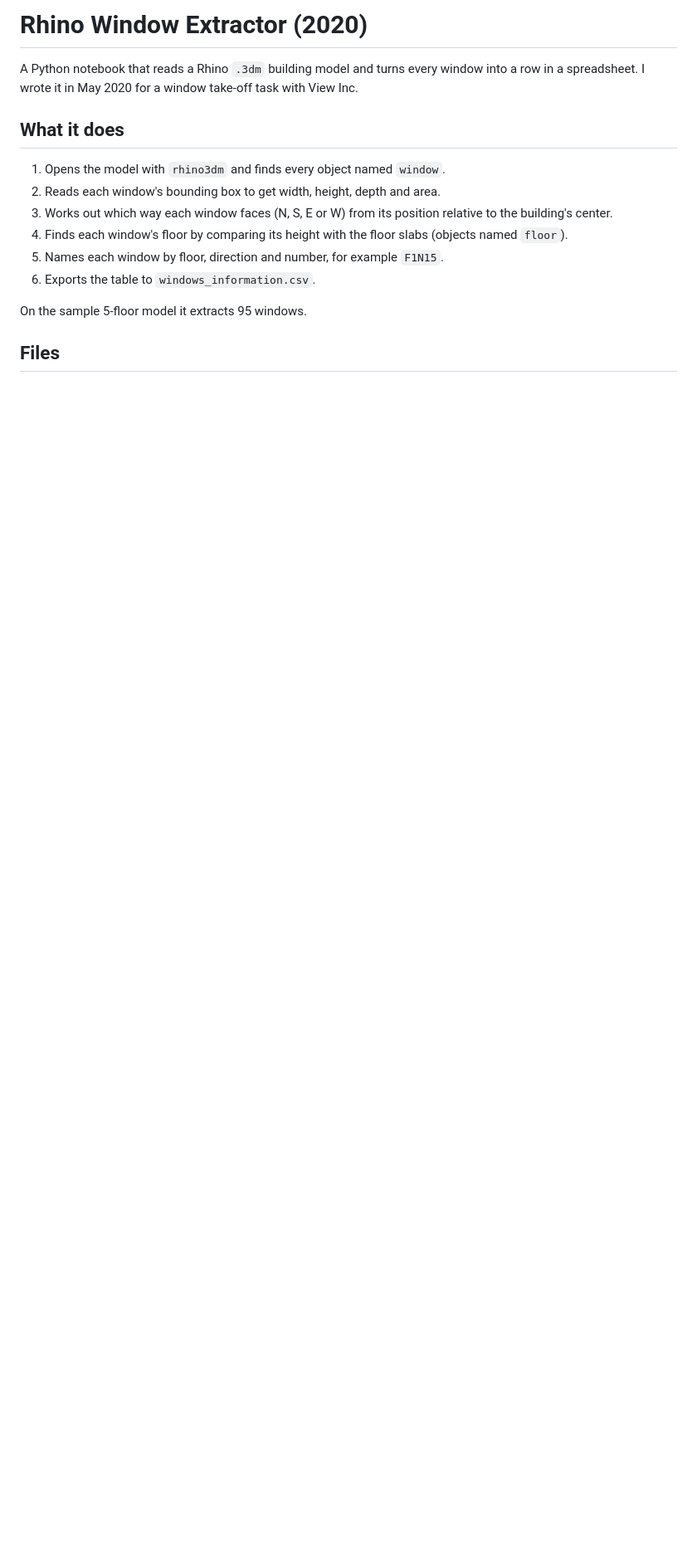
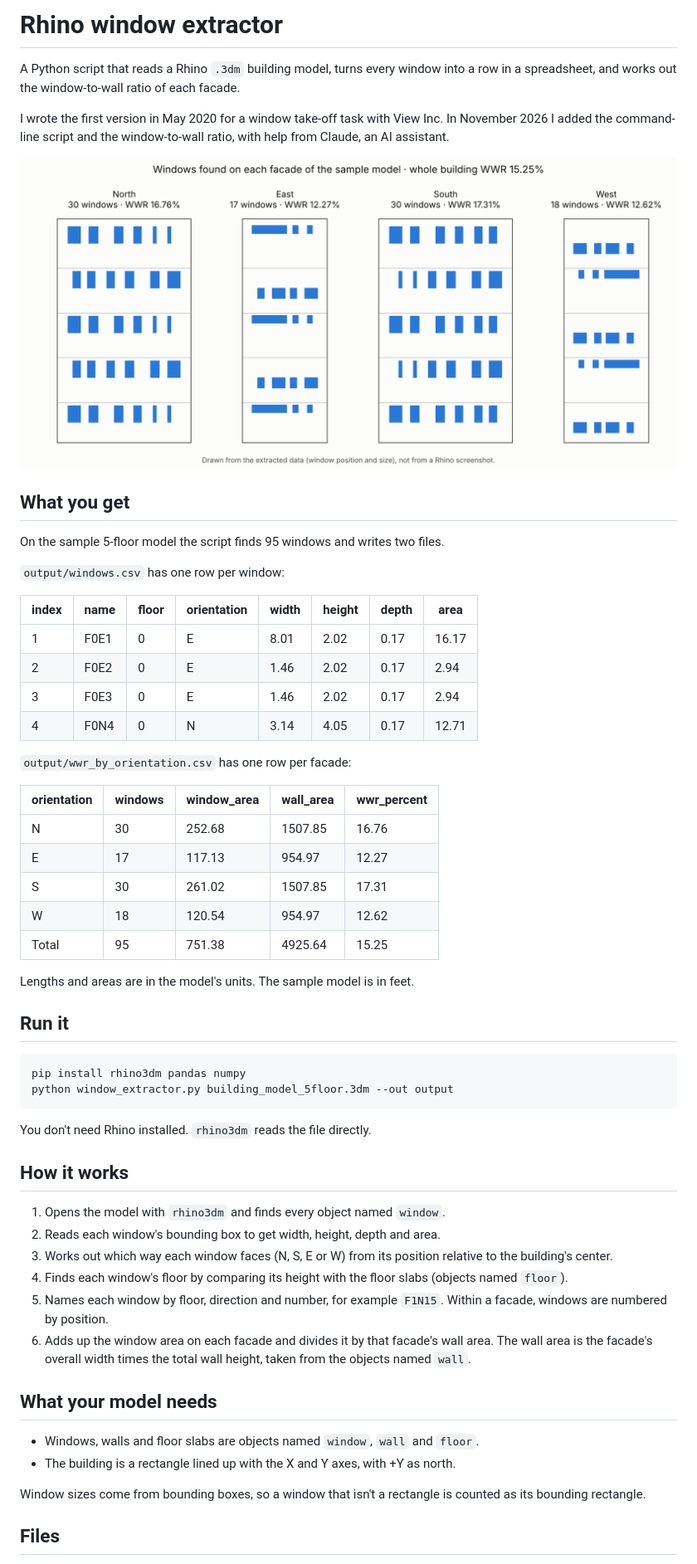
Before and after one commit to Cornelia1425/rhino-window-extractor, a Markdown page: README.md, the part around one of its changes. Shown at 83% size. Rendered like a GitHub page; pictures changed too: docs/facades.png (added); blank space fills up the shorter version.

````diff
--- a/README.md
+++ b/README.md
@@ -1,17 +1,60 @@
-# Rhino Window Extractor (2020)
+# Rhino window extractor
 
-A Python notebook that reads a Rhino `.3dm` building model and turns every window into a row in a spreadsheet. I wrote it in May 2020 for a window take-off task with View Inc.
+A Python script that reads a Rhino `.3dm` building model, turns every window into a row in a spreadsheet, and works out the window-to-wall ratio of each facade.
 
-## What it does
+I wrote the first version in May 2020 for a window take-off task with View Inc. In November 2026 I added the command-line script and the window-to-wall ratio, with help from Claude, an AI assistant.
+
+![The four facades of the sample model, with the windows the script found and the window-to-wall ratio of each facade](docs/facades.png)
+
+## What you get
+
+On the sample 5-floor model the script finds 95 windows and writes two files.
+
+`output/windows.csv` has one row per window:
+
+| index | name | floor | orientation | width | height | depth | area |
+|---|---|---|---|---|---|---|---|
+| 1 | F0E1 | 0 | E | 8.01 | 2.02 | 0.17 | 16.17 |
+| 2 | F0E2 | 0 | E | 1.46 | 2.02 | 0.17 | 2.94 |
+| 3 | F0E3 | 0 | E | 1.46 | 2.02 | 0.17 | 2.94 |
+| 4 | F0N4 | 0 | N | 3.14 | 4.05 | 0.17 | 12.71 |
+
+`output/wwr_by_orientation.csv` has one row per facade:
+
+| orientation | windows | window_area | wall_area | wwr_percent |
+|---|---|---|---|---|
+| N | 30 | 252.68 | 1507.85 | 16.76 |
+| E | 17 | 117.13 | 954.97 | 12.27 |
+| S | 30 | 261.02 | 1507.85 | 17.31 |
+| W | 18 | 120.54 | 954.97 | 12.62 |
+| Total | 95 | 751.38 | 4925.64 | 15.25 |
+
+Lengths and areas are in the model's units. The sample model is in feet.
+
+## Run it
+
+```bash
+pip install rhino3dm pandas numpy
+python window_extractor.py building_model_5floor.3dm --out output
+```
+
+You don't need Rhino installed. `rhino3dm` reads the file directly.
+
+## How it works
 
 1. Opens the model with `rhino3dm` and finds every object named `window`.
 2. Reads each window's bounding box to get width, height, depth and area.
 3. Works out which way each window faces (N, S, E or W) from its position relative to the building's center.
 4. Finds each window's floor by comparing its height with the floor slabs (objects named `floor`).
-5. Names each window by floor, direction and number, for example `F1N15`.
-6. Exports the table to `windows_information.csv`.
+5. Names each window by floor, direction and number, for example `F1N15`. Within a facade, windows are numbered by position.
+6. Adds up the window area on each facade and divides it by that facade's wall area. The wall area is the facade's overall width times the total wall height, taken from the objects named `wall`.
 
-On the sample 5-floor model it extracts 95 windows.
+## What your model needs
+
+- Windows, walls and floor slabs are objects named `window`, `wall` and `floor`.
+- The building is a rectangle lined up with the X and Y axes, with +Y as north.
+
+Window sizes come from bounding boxes, so a window that isn't a rectangle is counted as its bounding rectangle.
 
 ## Files
 
````
Also changed, not shown: other parts of README.md (+5 -11 lines), 4 other files.
